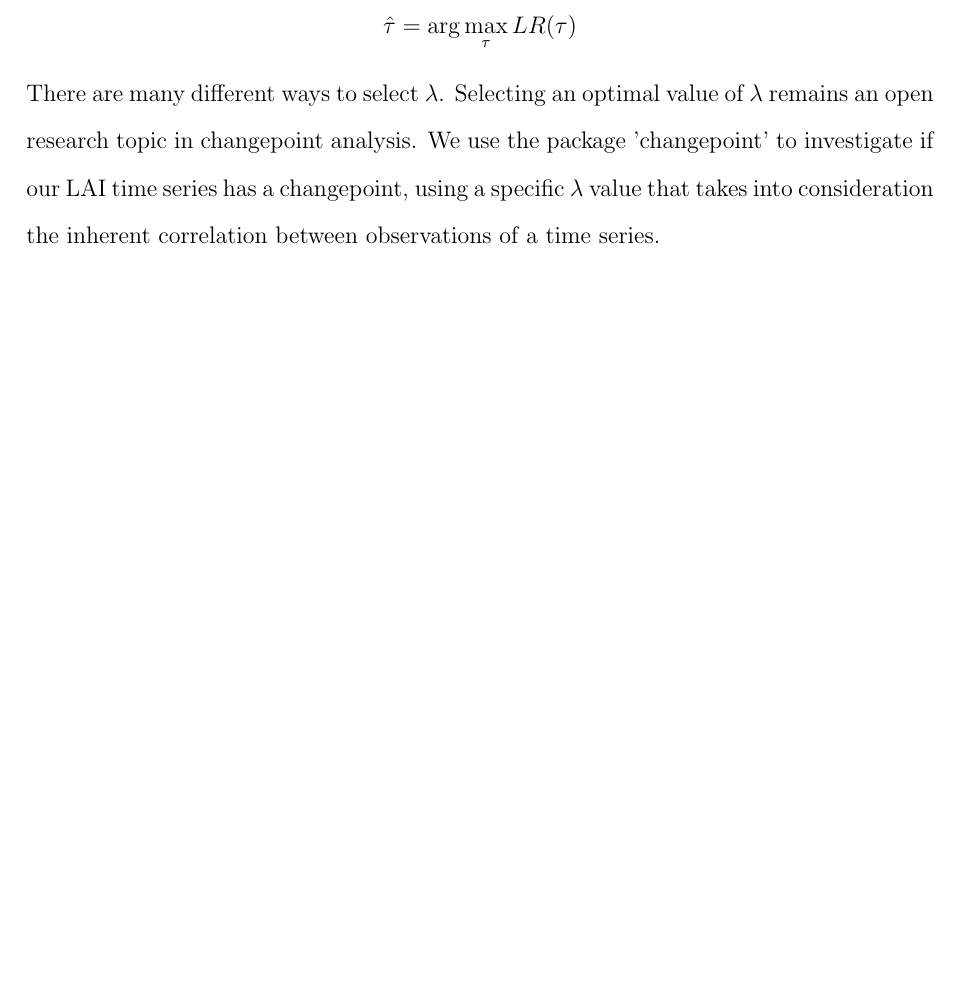
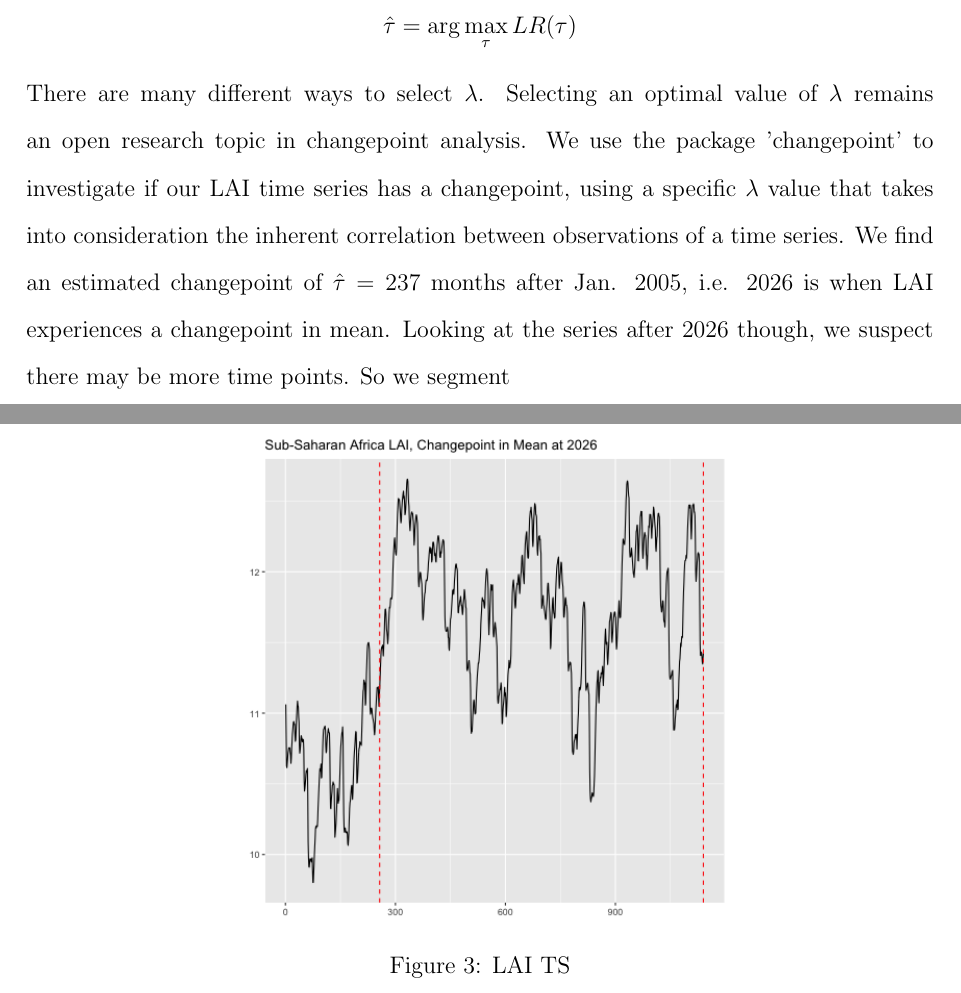
Before and after one commit to ekalosak/climate_time-series, a LaTeX document (TeX/changepoint_cody.tex): part of page 4 of 4 before the commit and two parts of pages 4 and 5 of 5 after it, the two joined at a grey line, cut so that both start at the same text, the shorter picture padded with empty space. Compiled offline with pdfLaTeX; a LaTeX package or settings file that is missing is left out.

Commit message:
fixed rogue itemize

```diff
--- a/TeX/changepoint_cody.tex
+++ b/TeX/changepoint_cody.tex
@@ -248,7 +248,12 @@ We compare this statistic with a cut-off value, $\lambda$. If $LR>\lambda$, then
 \hat{\tau}=\arg\max_\tau LR(\tau)
 \end{equation*}
 There are many different ways to select $\lambda$. Selecting an optimal value of $\lambda$ remains an open research topic in changepoint analysis. We use the package 'changepoint' to investigate if our LAI time series has a changepoint, using a specific $\lambda$ value that takes into consideration the inherent correlation between observations of a time series.
-
+\begin{figure}
+	\centering
+	\includegraphics[width=0.55\linewidth]{../img/changepoint_LAI.png}
+	\caption{LAI TS}
+\end{figure}
+We find an estimated changepoint of $\hat{\tau}= 237$ months after Jan. 2005, i.e. 2026 is when LAI experiences a changepoint in mean. Looking at the series after 2026 though, we suspect there may be more time points. So we segment
 
 
 
```
Also changed, not shown: TeX/changepoint_cody.pdf (added), 1 other file.
